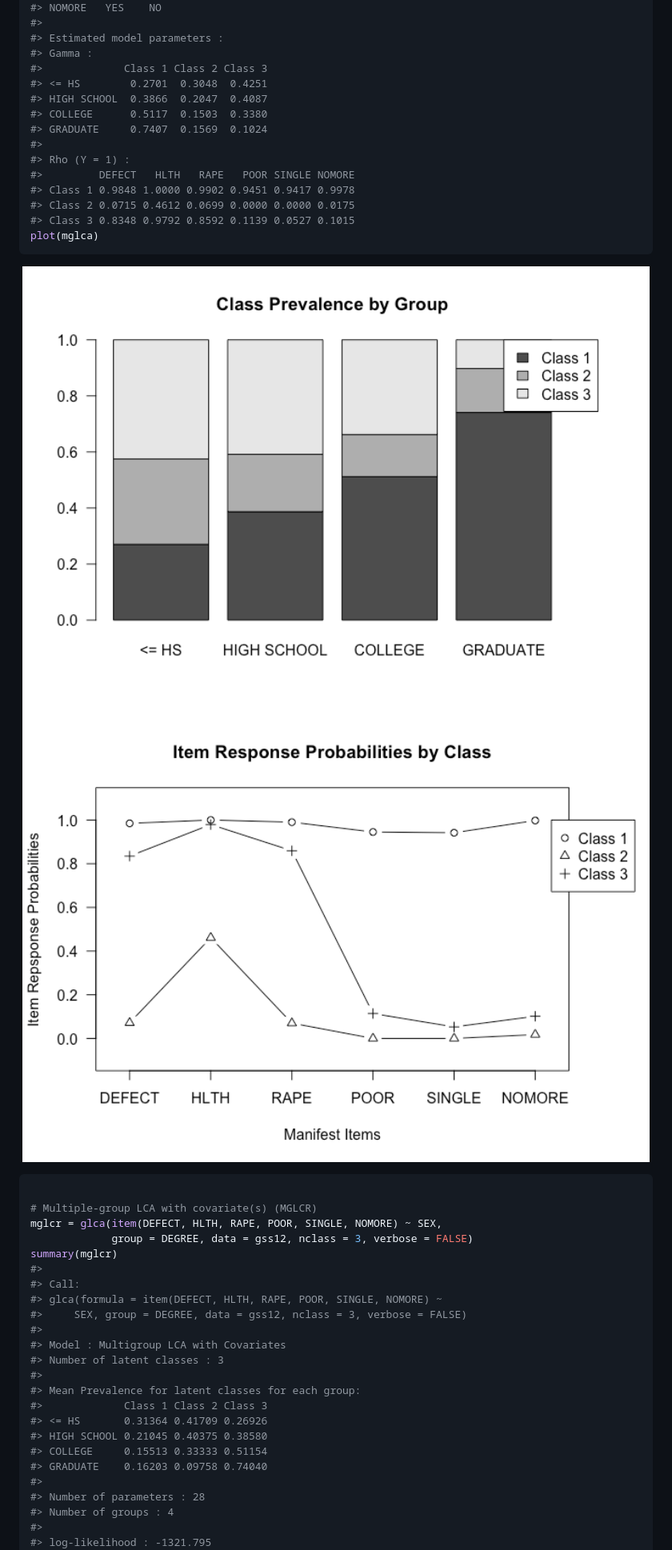
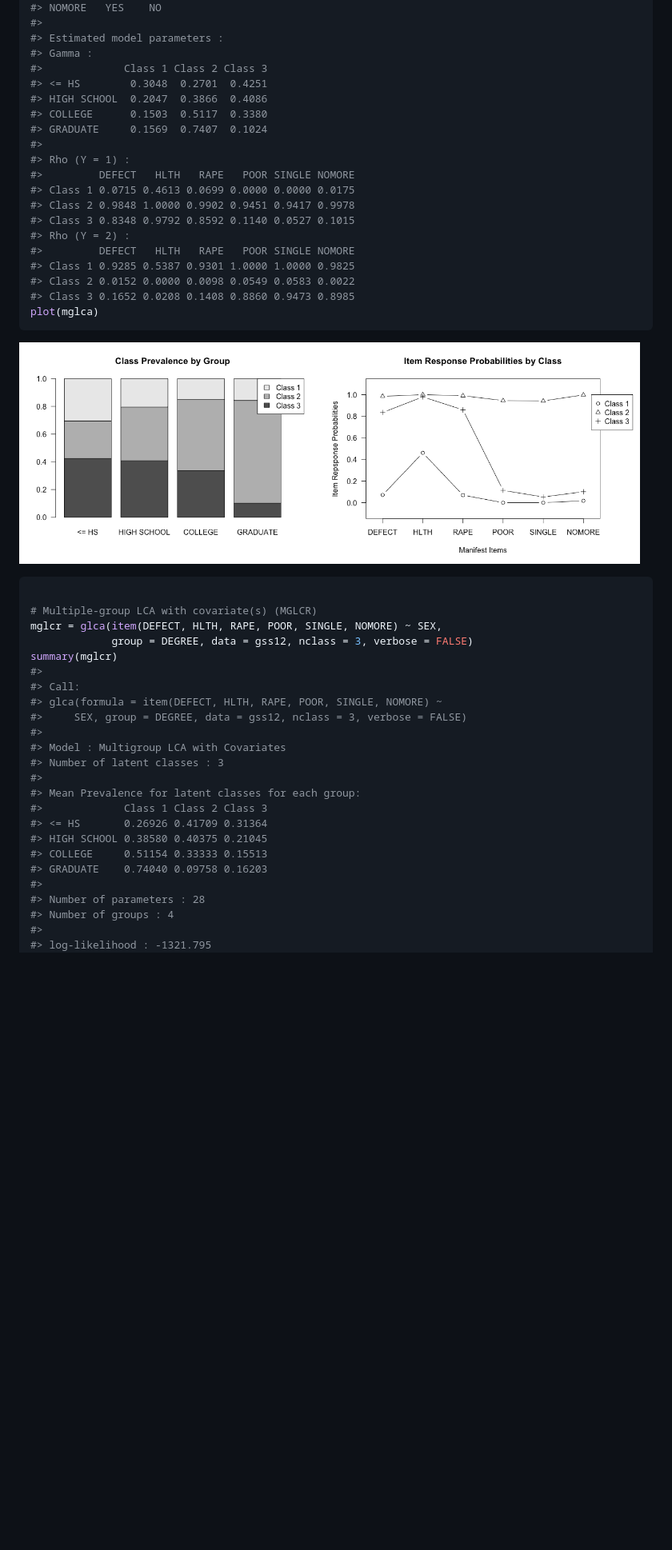
Before and after one commit to kim0sun/glca, a Markdown page: README.md, the part around the change printed below. Shown: that part at 80% size. Drawn GitHub-style; pictures changed too: figures/README-example-3.png, figures/README-example-4.png; blank space fills up the shorter version.

Commit message:
README plot outwidth = 0.49

````diff
--- a/README.md
+++ b/README.md
@@ -130,20 +135,25 @@ summary(mglca)
 #> Estimated model parameters :
 #> Gamma :
 #>             Class 1 Class 2 Class 3
-#> <= HS        0.2701  0.3048  0.4251
-#> HIGH SCHOOL  0.3866  0.2047  0.4087
-#> COLLEGE      0.5117  0.1503  0.3380
-#> GRADUATE     0.7407  0.1569  0.1024
+#> <= HS        0.3048  0.2701  0.4251
+#> HIGH SCHOOL  0.2047  0.3866  0.4086
+#> COLLEGE      0.1503  0.5117  0.3380
+#> GRADUATE     0.1569  0.7407  0.1024
 #>
 #> Rho (Y = 1) :
 #>         DEFECT   HLTH   RAPE   POOR SINGLE NOMORE
-#> Class 1 0.9848 1.0000 0.9902 0.9451 0.9417 0.9978
-#> Class 2 0.0715 0.4612 0.0699 0.0000 0.0000 0.0175
-#> Class 3 0.8348 0.9792 0.8592 0.1139 0.0527 0.1015
+#> Class 1 0.0715 0.4613 0.0699 0.0000 0.0000 0.0175
+#> Class 2 0.9848 1.0000 0.9902 0.9451 0.9417 0.9978
+#> Class 3 0.8348 0.9792 0.8592 0.1140 0.0527 0.1015
+#> Rho (Y = 2) :
+#>         DEFECT   HLTH   RAPE   POOR SINGLE NOMORE
+#> Class 1 0.9285 0.5387 0.9301 1.0000 1.0000 0.9825
+#> Class 2 0.0152 0.0000 0.0098 0.0549 0.0583 0.0022
+#> Class 3 0.1652 0.0208 0.1408 0.8860 0.9473 0.8985
 plot(mglca)
 ```
 
-<img src="figures/README-example-3.png" width="100%" /><img src="figures/README-example-4.png" width="100%" />
+<img src="figures/README-example-3.png" width="49%" /><img src="figures/README-example-4.png" width="49%" />
 
 ``` r
 
@@ -161,10 +171,10 @@ summary(mglcr)
 #>
 #> Mean Prevalence for latent classes for each group:
 #>             Class 1 Class 2 Class 3
-#> <= HS       0.31364 0.41709 0.26926
-#> HIGH SCHOOL 0.21045 0.40375 0.38580
-#> COLLEGE     0.15513 0.33333 0.51154
-#> GRADUATE    0.16203 0.09758 0.74040
+#> <= HS       0.26926 0.41709 0.31364
+#> HIGH SCHOOL 0.38580 0.40375 0.21045
+#> COLLEGE     0.51154 0.33333 0.15513
+#> GRADUATE    0.74040 0.09758 0.16203
 #>
 #> Number of parameters : 28
 #> Number of groups : 4
````
Also changed, not shown: other parts of README.md (+69 -94 lines), figures/README-example-1.png, figures/README-example-2.png, figures/README-example-5.png, figures/README-example-6.png, 1 other file.
